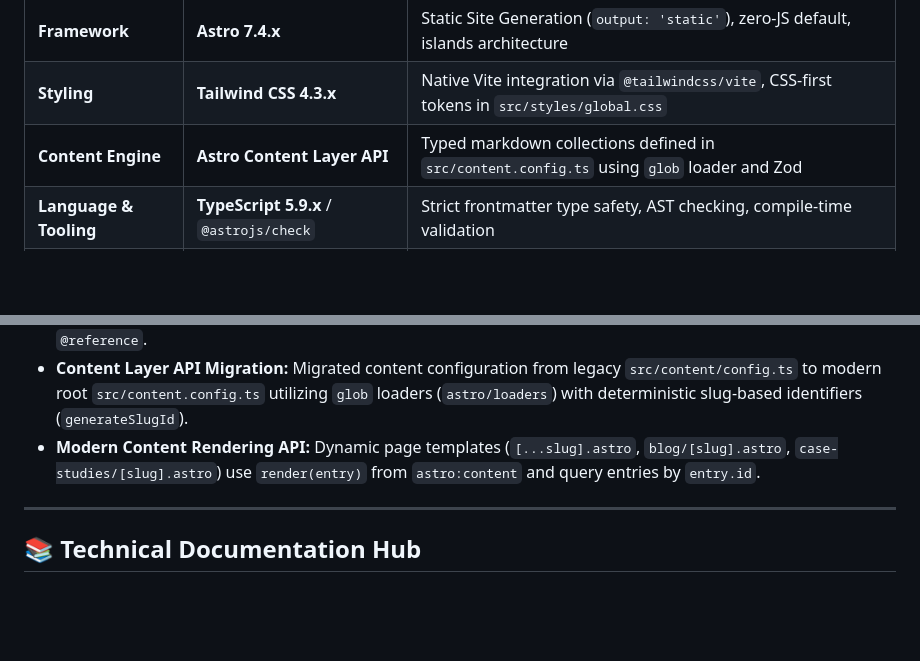
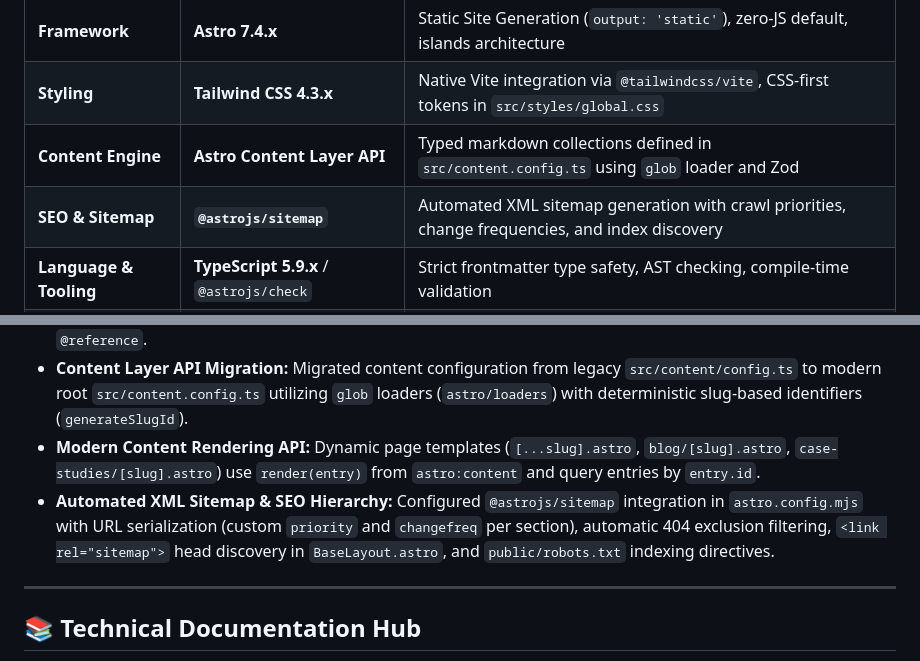
Before and after one commit to zaheerabbas139/test-hostinger-tbdeleted1, a Markdown page: README.md, 2 parts joined by grey strips. Drawn GitHub-style; blank space fills up the shorter version.

```diff
--- a/README.md
+++ b/README.md
@@ -15,6 +15,7 @@ This repository serves as the central codebase and technical knowledge hub for t
 | **Framework** | **Astro 7.4.x** | Static Site Generation (`output: 'static'`), zero-JS default, islands architecture |
 | **Styling** | **Tailwind CSS 4.3.x** | Native Vite integration via `@tailwindcss/vite`, CSS-first tokens in `src/styles/global.css` |
 | **Content Engine** | **Astro Content Layer API** | Typed markdown collections defined in `src/content.config.ts` using `glob` loader and Zod |
+| **SEO & Sitemap** | **`@astrojs/sitemap`** | Automated XML sitemap generation with crawl priorities, change frequencies, and index discovery |
 | **Language & Tooling**| **TypeScript 5.9.x** / `@astrojs/check` | Strict frontmatter type safety, AST checking, compile-time validation |
 | **Deployment Target** | **Hostinger Web Hosting** | Automated FTPS deployment to `public_html` |
 | **Edge CDN & DNS** | **Cloudflare** | Edge redirects (Bulk CSV / Workers), SSL/TLS Full (Strict), WAF security |
@@ -29,6 +30,7 @@ The codebase was recently modernized to **Astro 7** and **Tailwind CSS v4**:
 * **CSS-First Theme Tokens:** Brand colors (`brand-50` through `brand-900`) and theme settings are now configured directly in `src/styles/global.css` via `@theme` and `@import "tailwindcss";`. Layouts consume them via `@reference`.
 * **Content Layer API Migration:** Migrated content configuration from legacy `src/content/config.ts` to modern root `src/content.config.ts` utilizing `glob` loaders (`astro/loaders`) with deterministic slug-based identifiers (`generateSlugId`).
 * **Modern Content Rendering API:** Dynamic page templates (`[...slug].astro`, `blog/[slug].astro`, `case-studies/[slug].astro`) use `render(entry)` from `astro:content` and query entries by `entry.id`.
+* **Automated XML Sitemap & SEO Hierarchy:** Configured `@astrojs/sitemap` integration in `astro.config.mjs` with URL serialization (custom `priority` and `changefreq` per section), automatic 404 exclusion filtering, `<link rel="sitemap">` head discovery in `BaseLayout.astro`, and `public/robots.txt` indexing directives.
 
 ---
 
```
Also changed, not shown: CLAUDE.md (+1 -1 lines), docs/architecture/phase-4-seo-301-redirect-mapping.md (+18 -0 lines).
